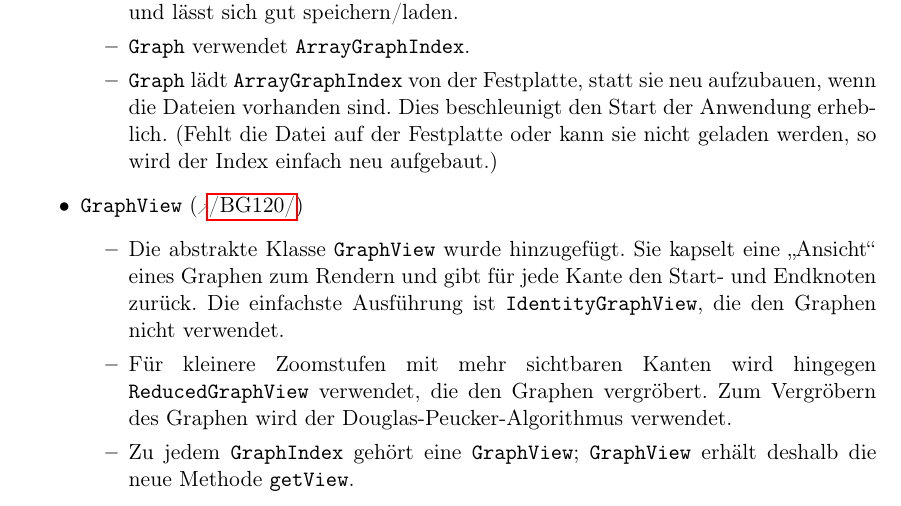
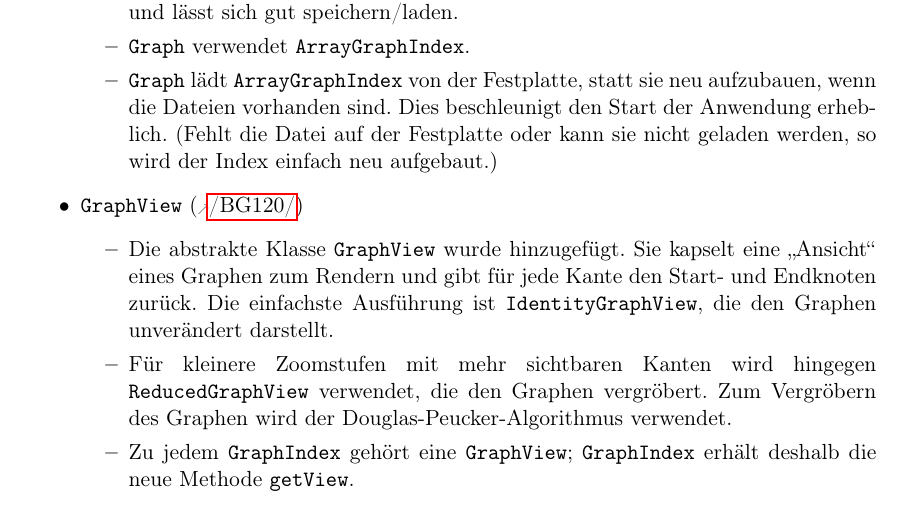
Before and after one commit to routeKIT/routeKIT, a LaTeX document (qualitätssicherung/bericht.tex): part of page 17 of 18, cut so that both start at the same text. Compiled offline with pdfLaTeX.

Commit message:
Qual: Bericht: fix stupidness

```diff
--- a/qualitätssicherung/bericht.tex
+++ b/qualitätssicherung/bericht.tex
@@ -765,11 +765,11 @@ Im Folgenden sind die gegenüber der Implementierung geänderten und neu hinzuge
   \begin{itemize}
   \item Die abstrakte Klasse \code{GraphView} wurde hinzugefügt.
     Sie kapselt eine „Ansicht“ eines Graphen zum Rendern und gibt für jede Kante den Start- und Endknoten zurück.
-    Die einfachste Ausführung ist \code{IdentityGraphView}, die den Graphen nicht verwendet.
+    Die einfachste Ausführung ist \code{IdentityGraphView}, die den Graphen unverändert darstellt.
   \item Für kleinere Zoomstufen mit mehr sichtbaren Kanten wird hingegen \code{ReducedGraphView} verwendet, die den Graphen vergröbert.
     Zum Vergröbern des Graphen wird der Douglas-Peucker-Algorithmus verwendet. %TODO gls douglas peucker?
   \item Zu jedem \code{GraphIndex} gehört eine \code{GraphView};
-    \code{GraphView} erhält deshalb die neue Methode \code{getView}.
+    \code{GraphIndex} erhält deshalb die neue Methode \code{getView}.
   \item Um den Start der Anwendung zu beschleunigen, wird auch die \code{GraphView} auf die Festplatte gespeichert und, falls vorhanden, geladen.
     (Fehlt die Datei auf der Festplatte oder kann sie nicht geladen werden, so wird die View einfach neu aufgebaut.)
   \end{itemize}
```
